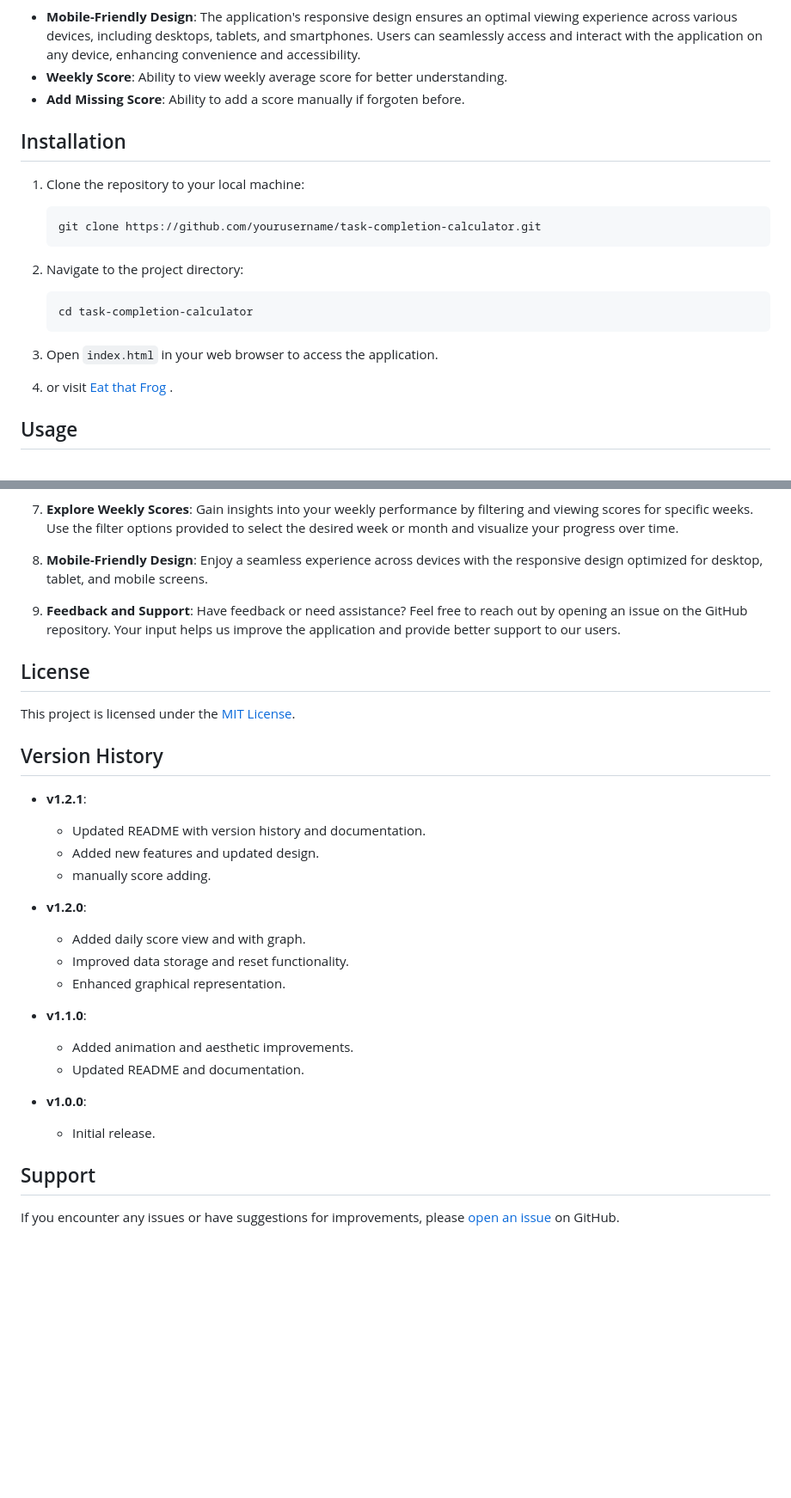
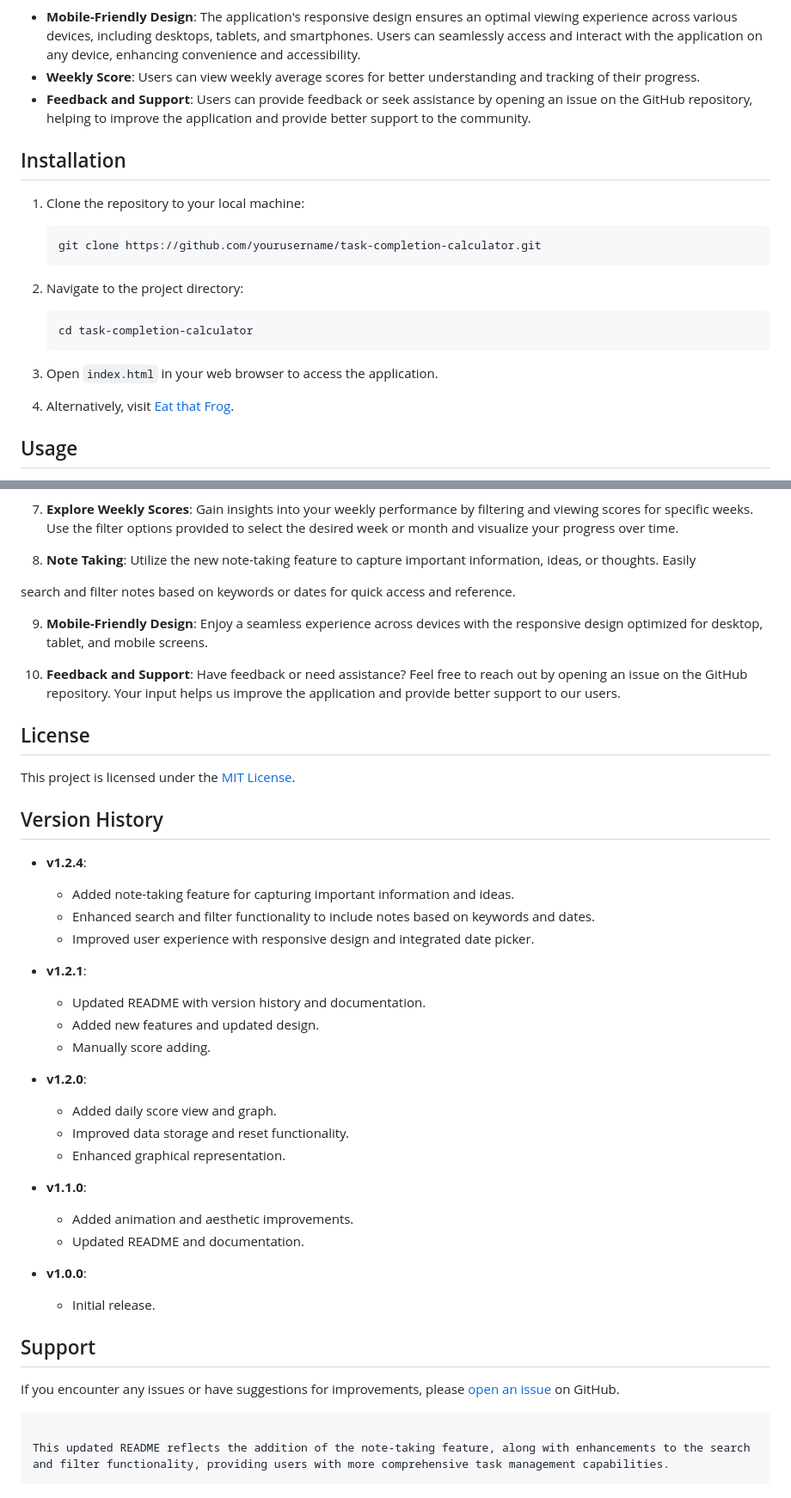
Before and after one commit to Arkadipta-Kundu/eatthatfrog, a Markdown page: README.md, 2 parts joined by grey strips. Shown: that part at 86% size. GitHub-like rendering; blank space fills up the shorter version.

````diff
--- a/README.md
+++ b/README.md
@@ -26,8 +37,8 @@ Welcome to the Eat that Frog 🐸 v1.2.2! This web application helps you track a
 ![Alt Text](data-add.png)
 
 - **Mobile-Friendly Design**: The application's responsive design ensures an optimal viewing experience across various devices, including desktops, tablets, and smartphones. Users can seamlessly access and interact with the application on any device, enhancing convenience and accessibility.
-- **Weekly Score**: Ability to view weekly average score for better understanding.
-- **Add Missing Score**: Ability to add a score manually if forgoten before.
+- **Weekly Score**: Users can view weekly average scores for better understanding and tracking of their progress.
+- **Feedback and Support**: Users can provide feedback or seek assistance by opening an issue on the GitHub repository, helping to improve the application and provide better support to the community.
 
 ## Installation
 
@@ -45,7 +56,7 @@ Welcome to the Eat that Frog 🐸 v1.2.2! This web application helps you track a
 
 3. Open `index.html` in your web browser to access the application.
 
-4. or visit [Eat that Frog](https://eatthatfrog.netlify.app/) .
+4. Alternatively, visit [Eat that Frog](https://eatthatfrog.netlify.app/).
 
 ## Usage
 
@@ -63,9 +74,13 @@ Welcome to the Eat that Frog 🐸 v1.2.2! This web application helps you track a
 
 7. **Explore Weekly Scores**: Gain insights into your weekly performance by filtering and viewing scores for specific weeks. Use the filter options provided to select the desired week or month and visualize your progress over time.
 
-8. **Mobile-Friendly Design**: Enjoy a seamless experience across devices with the responsive design optimized for desktop, tablet, and mobile screens.
+8. **Note Taking**: Utilize the new note-taking feature to capture important information, ideas, or thoughts. Easily
 
-9. **Feedback and Support**: Have feedback or need assistance? Feel free to reach out by opening an issue on the GitHub repository. Your input helps us improve the application and provide better support to our users.
+search and filter notes based on keywords or dates for quick access and reference.
+
+9. **Mobile-Friendly Design**: Enjoy a seamless experience across devices with the responsive design optimized for desktop, tablet, and mobile screens.
+
+10. **Feedback and Support**: Have feedback or need assistance? Feel free to reach out by opening an issue on the GitHub repository. Your input helps us improve the application and provide better support to our users.
 
 ## License
 
@@ -73,17 +88,26 @@ This project is licensed under the [MIT License](LICENSE).
 
 ## Version History
 
+- **v1.2.4**:
+
+  - Added note-taking feature for capturing important information and ideas.
+  - Enhanced search and filter functionality to include notes based on keywords and dates.
+  - Improved user experience with responsive design and integrated date picker.
+
 - **v1.2.1**:
+
   - Updated README with version history and documentation.
   - Added new features and updated design.
-  - manually score adding.
+  - Manually score adding.
 
 - **v1.2.0**:
-  - Added daily score view and with graph.
+
+  - Added daily score view and graph.
   - Improved data storage and reset functionality.
   - Enhanced graphical representation.
 
 - **v1.1.0**:
+
   - Added animation and aesthetic improvements.
   - Updated README and documentation.
 
@@ -93,3 +117,8 @@ This project is licensed under the [MIT License](LICENSE).
 ## Support
 
 If you encounter any issues or have suggestions for improvements, please [open an issue](https://github.com/glitch7584/eatthatfrog/issues) on GitHub.
+
+```
+
+This updated README reflects the addition of the note-taking feature, along with enhancements to the search and filter functionality, providing users with more comprehensive task management capabilities.
+```
````
Also changed, not shown: other parts of README.md (+20 -9 lines), note.png (added), note.png-1.png (added), note.png.png (added).
